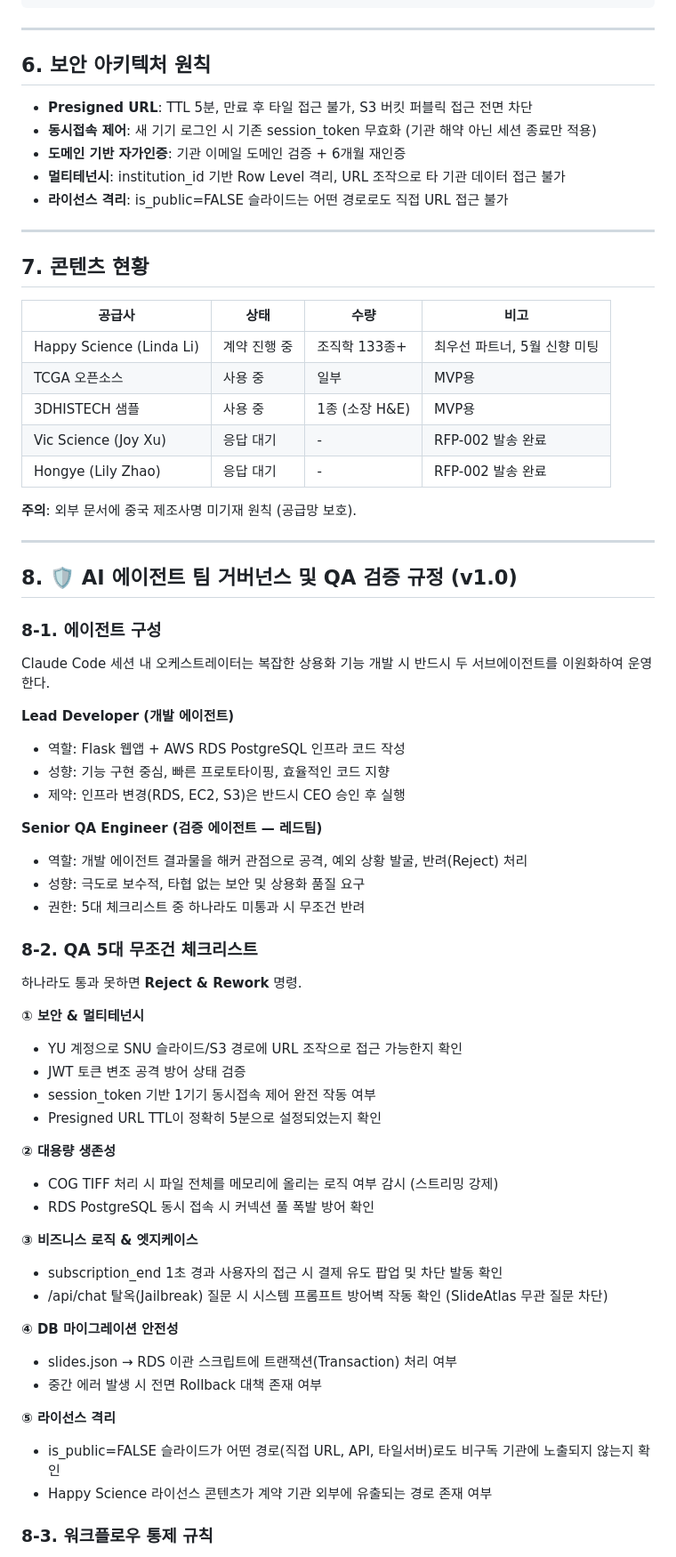
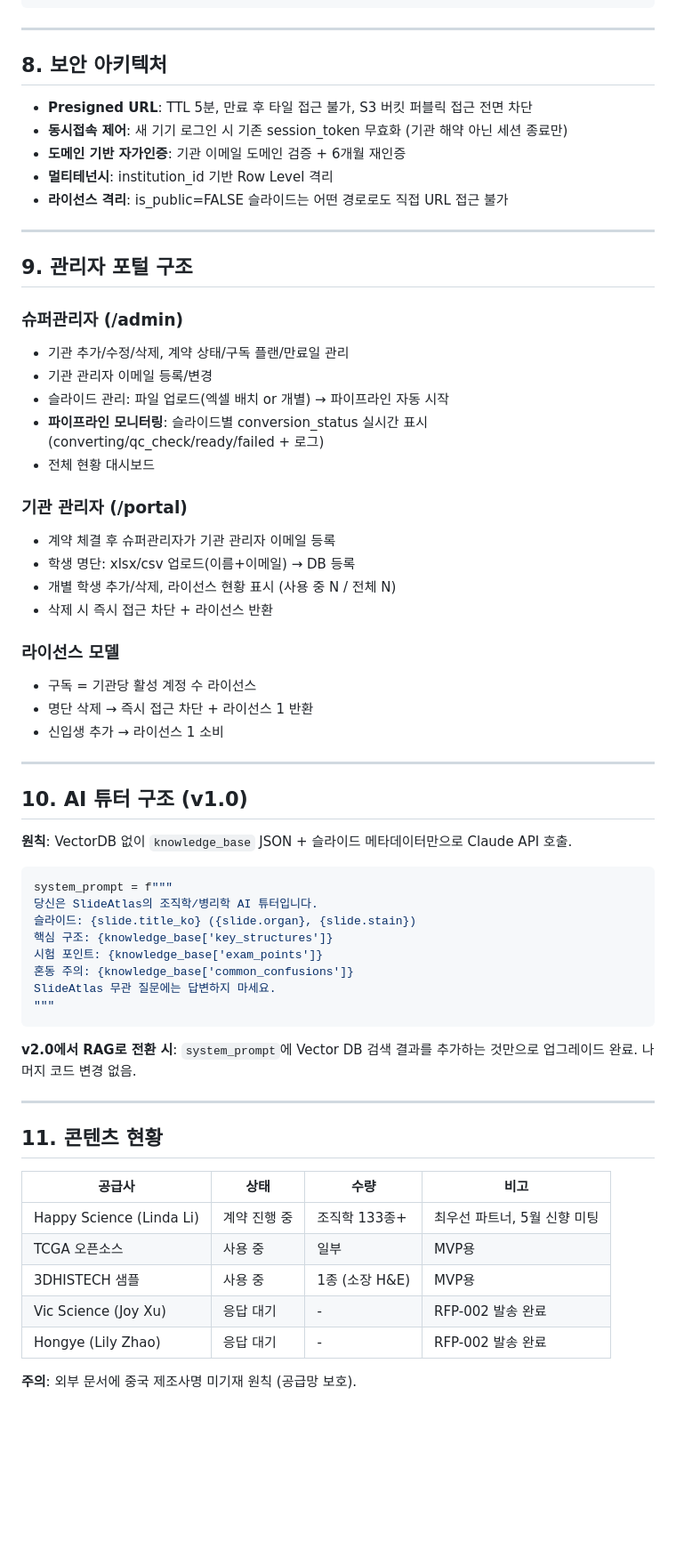
Before and after one commit to SlideAtlas/SlideAtlas, a Markdown page: CLAUDE.md, the part around one of its changes. Shown at 89% size. Rendered like a GitHub page; blank space fills up the shorter version.

````diff
--- a/CLAUDE.md
+++ b/CLAUDE.md
@@ -160,17 +285,58 @@ CREATE TABLE access_logs (
 
 ---
 
-## 6. 보안 아키텍처 원칙
+## 8. 보안 아키텍처
 
 - **Presigned URL**: TTL 5분, 만료 후 타일 접근 불가, S3 버킷 퍼블릭 접근 전면 차단
-- **동시접속 제어**: 새 기기 로그인 시 기존 session_token 무효화 (기관 해약 아닌 세션 종료만 적용)
+- **동시접속 제어**: 새 기기 로그인 시 기존 session_token 무효화 (기관 해약 아닌 세션 종료만)
 - **도메인 기반 자가인증**: 기관 이메일 도메인 검증 + 6개월 재인증
-- **멀티테넌시**: institution_id 기반 Row Level 격리, URL 조작으로 타 기관 데이터 접근 불가
+- **멀티테넌시**: institution_id 기반 Row Level 격리
 - **라이선스 격리**: is_public=FALSE 슬라이드는 어떤 경로로도 직접 URL 접근 불가
 
 ---
 
-## 7. 콘텐츠 현황
+## 9. 관리자 포털 구조
+
+### 슈퍼관리자 (/admin)
+- 기관 추가/수정/삭제, 계약 상태/구독 플랜/만료일 관리
+- 기관 관리자 이메일 등록/변경
+- 슬라이드 관리: 파일 업로드(엑셀 배치 or 개별) → 파이프라인 자동 시작
+- **파이프라인 모니터링**: 슬라이드별 conversion_status 실시간 표시 (converting/qc_check/ready/failed + 로그)
+- 전체 현황 대시보드
+
+### 기관 관리자 (/portal)
+- 계약 체결 후 슈퍼관리자가 기관 관리자 이메일 등록
+- 학생 명단: xlsx/csv 업로드(이름+이메일) → DB 등록
+- 개별 학생 추가/삭제, 라이선스 현황 표시 (사용 중 N / 전체 N)
+- 삭제 시 즉시 접근 차단 + 라이선스 반환
+
+### 라이선스 모델
+- 구독 = 기관당 활성 계정 수 라이선스
+- 명단 삭제 → 즉시 접근 차단 + 라이선스 1 반환
+- 신입생 추가 → 라이선스 1 소비
+
+---
+
+## 10. AI 튜터 구조 (v1.0)
+
+**원칙**: VectorDB 없이 `knowledge_base` JSON + 슬라이드 메타데이터만으로 Claude API 호출.
+
+```python
+system_prompt = f"""
+당신은 SlideAtlas의 조직학/병리학 AI 튜터입니다.
+슬라이드: {slide.title_ko} ({slide.organ}, {slide.stain})
+핵심 구조: {knowledge_base['key_structures']}
+시험 포인트: {knowledge_base['exam_points']}
+혼동 주의: {knowledge_base['common_confusions']}
+SlideAtlas 무관 질문에는 답변하지 마세요.
+"""
+```
+
+**v2.0에서 RAG로 전환 시**: `system_prompt`에 Vector DB 검색 결과를 추가하는 것만으로 업그레이드 완료. 나머지 코드 변경 없음.
+
+---
+
+## 11. 콘텐츠 현황
 
 | 공급사 | 상태 | 수량 | 비고 |
 |--------|------|------|------|
@@ -182,49 +348,3 @@ CREATE TABLE access_logs (
 
 **주의**: 외부 문서에 중국 제조사명 미기재 원칙 (공급망 보호).
 
----
-
-## 8. 🛡️ AI 에이전트 팀 거버넌스 및 QA 검증 규정 (v1.0)
-
-### 8-1. 에이전트 구성
-
-Claude Code 세션 내 오케스트레이터는 복잡한 상용화 기능 개발 시 반드시 두 서브에이전트를 이원화하여 운영한다.
-
-**Lead Developer (개발 에이전트)**
-- 역할: Flask 웹앱 + AWS RDS PostgreSQL 인프라 코드 작성
-- 성향: 기능 구현 중심, 빠른 프로토타이핑, 효율적인 코드 지향
-- 제약: 인프라 변경(RDS, EC2, S3)은 반드시 CEO 승인 후 실행
-
-**Senior QA Engineer (검증 에이전트 — 레드팀)**
-- 역할: 개발 에이전트 결과물을 해커 관점으로 공격, 예외 상황 발굴, 반려(Reject) 처리
-- 성향: 극도로 보수적, 타협 없는 보안 및 상용화 품질 요구
-- 권한: 5대 체크리스트 중 하나라도 미통과 시 무조건 반려
-
-### 8-2. QA 5대 무조건 체크리스트
-
-하나라도 통과 못하면 **Reject & Rework** 명령.
-
-**① 보안 & 멀티테넌시**
-- YU 계정으로 SNU 슬라이드/S3 경로에 URL 조작으로 접근 가능한지 확인
-- JWT 토큰 변조 공격 방어 상태 검증
-- session_token 기반 1기기 동시접속 제어 완전 작동 여부
-- Presigned URL TTL이 정확히 5분으로 설정되었는지 확인
-
-**② 대용량 생존성**
-- COG TIFF 처리 시 파일 전체를 메모리에 올리는 로직 여부 감시 (스트리밍 강제)
-- RDS PostgreSQL 동시 접속 시 커넥션 풀 폭발 방어 확인
-
-**③ 비즈니스 로직 & 엣지케이스**
-- subscription_end 1초 경과 사용자의 접근 시 결제 유도 팝업 및 차단 발동 확인
-- /api/chat 탈옥(Jailbreak) 질문 시 시스템 프롬프트 방어벽 작동 확인 (SlideAtlas 무관 질문 차단)
-
-**④ DB 마이그레이션 안전성**
-- slides.json → RDS 이관 스크립트에 트랜잭션(Transaction) 처리 여부
-- 중간 에러 발생 시 전면 Rollback 대책 존재 여부
-
-**⑤ 라이선스 격리**
-- is_public=FALSE 슬라이드가 어떤 경로(직접 URL, API, 타일서버)로도 비구독 기관에 노출되지 않는지 확인
-- Happy Science 라이선스 콘텐츠가 계약 기관 외부에 유출되는 경로 존재 여부
-
-### 8-3. 워크플로우 통제 규칙
-
````
Also changed, not shown: other parts of CLAUDE.md (+226 -122 lines).
